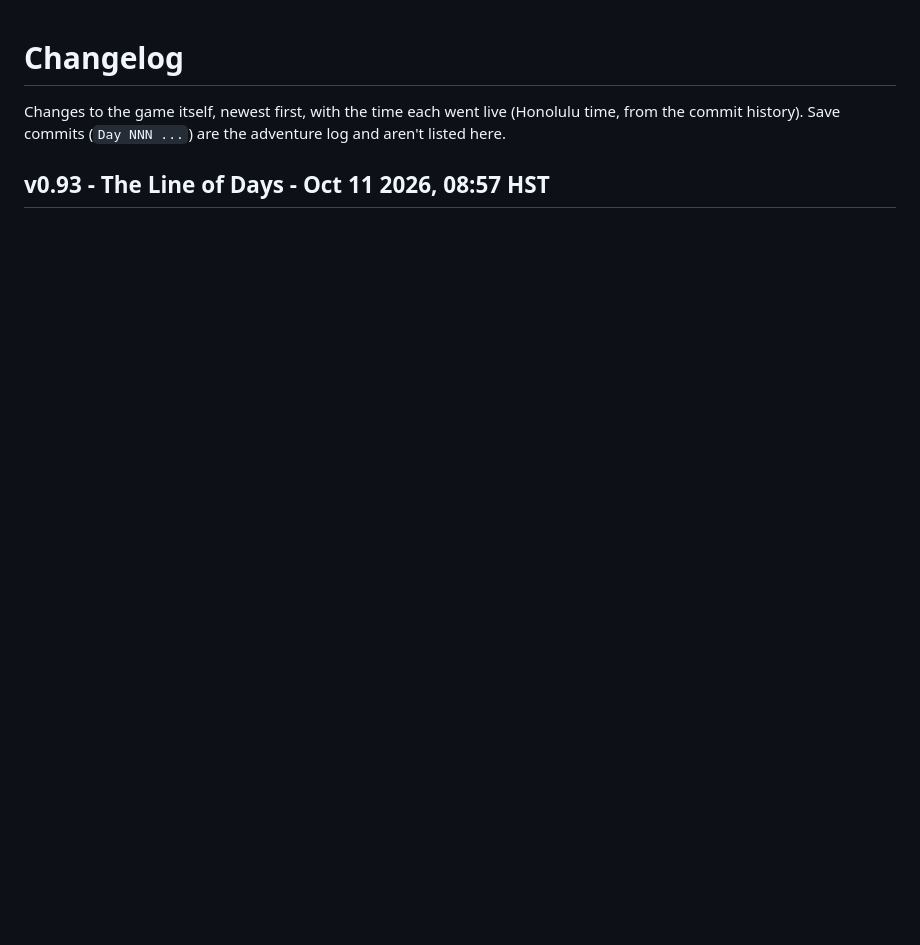
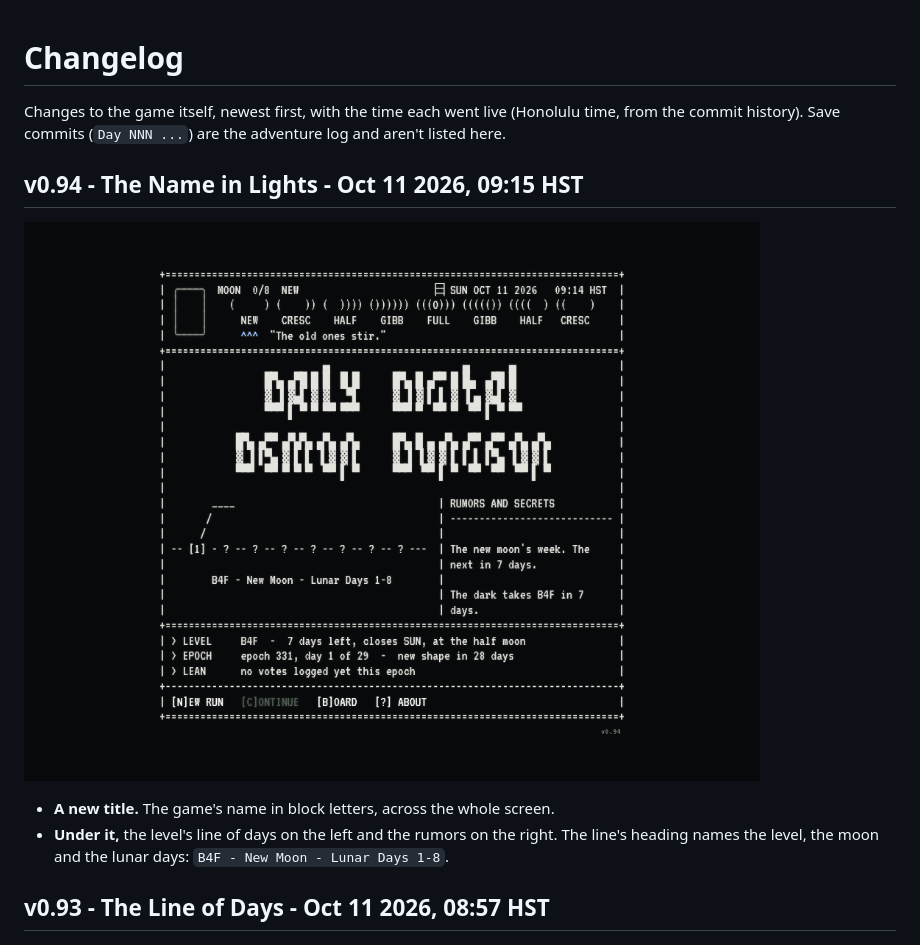
Before and after one commit to okayline/daily-dungeon, a Markdown page: CHANGELOG.md, the part around the change. Rendered like a GitHub page; blank space fills up the shorter version.

Commit message:
Changelog: v0.94
Co-Authored-By: Claude Opus 5.5 <noreply@anthropic.com>
Claude-Session: https://claude.ai/code/session_013UWqGfRK4VFjqaPgWYa8SW

```diff
--- a/CHANGELOG.md
+++ b/CHANGELOG.md
@@ -1,6 +1,13 @@
 # Changelog
 
 Changes to the game itself, newest first, with the time each went live (Honolulu time, from the commit history). Save commits (`Day NNN ...`) are the adventure log and aren't listed here.
+
+## v0.94 - The Name in Lights - Oct 11 2026, 09:15 HST
+
+![v0.94](screenshots/v0.94.png)
+
+- **A new title.** The game's name in block letters, across the whole screen.
+- **Under it,** the level's line of days on the left and the rumors on the right. The line's heading names the level, the moon and the lunar days: `B4F - New Moon - Lunar Days 1-8`.
 
 ## v0.93 - The Line of Days - Oct 11 2026, 08:57 HST
 
```
